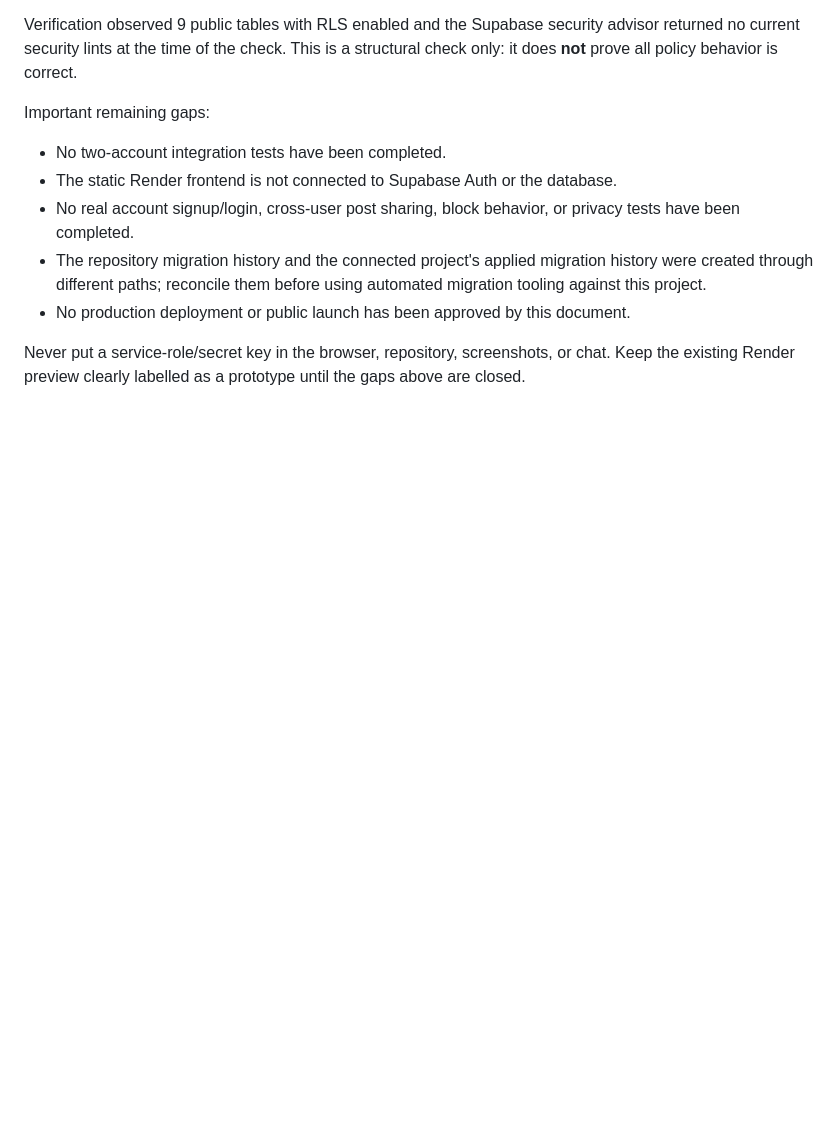
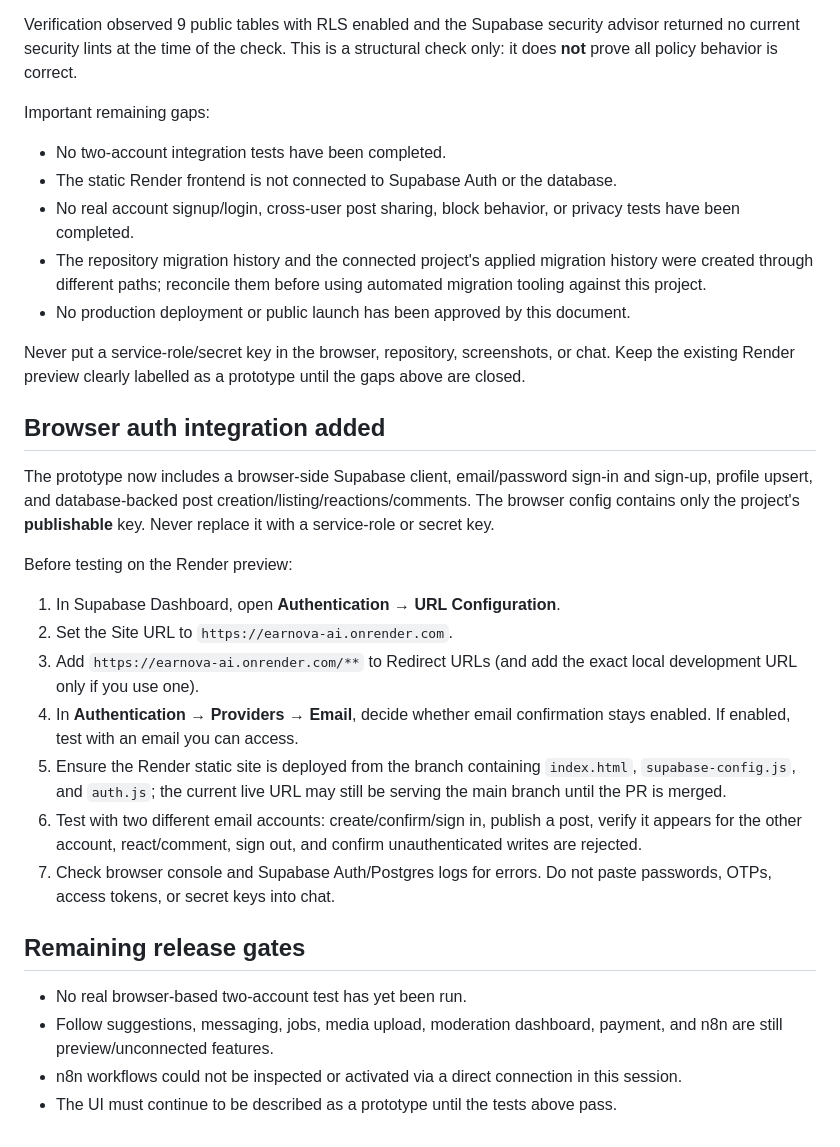
Before and after one commit to ahafizur77-debug/Earnova-AI, a Markdown page: docs/SUPABASE_DEV_SETUP.md, the part around the change. GitHub-like rendering; blank space fills up the shorter version.

Commit message:
docs: add browser auth setup and release test steps

```diff
--- a/docs/SUPABASE_DEV_SETUP.md
+++ b/docs/SUPABASE_DEV_SETUP.md
@@ -57,3 +57,24 @@ Important remaining gaps:
 - No production deployment or public launch has been approved by this document.
 
 Never put a service-role/secret key in the browser, repository, screenshots, or chat. Keep the existing Render preview clearly labelled as a prototype until the gaps above are closed.
+
+
+## Browser auth integration added
+
+The prototype now includes a browser-side Supabase client, email/password sign-in and sign-up, profile upsert, and database-backed post creation/listing/reactions/comments. The browser config contains only the project's **publishable** key. Never replace it with a service-role or secret key.
+
+Before testing on the Render preview:
+1. In Supabase Dashboard, open **Authentication → URL Configuration**.
+2. Set the Site URL to `https://earnova-ai.onrender.com`.
+3. Add `https://earnova-ai.onrender.com/**` to Redirect URLs (and add the exact local development URL only if you use one).
+4. In **Authentication → Providers → Email**, decide whether email confirmation stays enabled. If enabled, test with an email you can access.
+5. Ensure the Render static site is deployed from the branch containing `index.html`, `supabase-config.js`, and `auth.js`; the current live URL may still be serving the main branch until the PR is merged.
+6. Test with two different email accounts: create/confirm/sign in, publish a post, verify it appears for the other account, react/comment, sign out, and confirm unauthenticated writes are rejected.
+7. Check browser console and Supabase Auth/Postgres logs for errors. Do not paste passwords, OTPs, access tokens, or secret keys into chat.
+
+## Remaining release gates
+
+- No real browser-based two-account test has yet been run.
+- Follow suggestions, messaging, jobs, media upload, moderation dashboard, payment, and n8n are still preview/unconnected features.
+- n8n workflows could not be inspected or activated via a direct connection in this session.
+- The UI must continue to be described as a prototype until the tests above pass.
```
